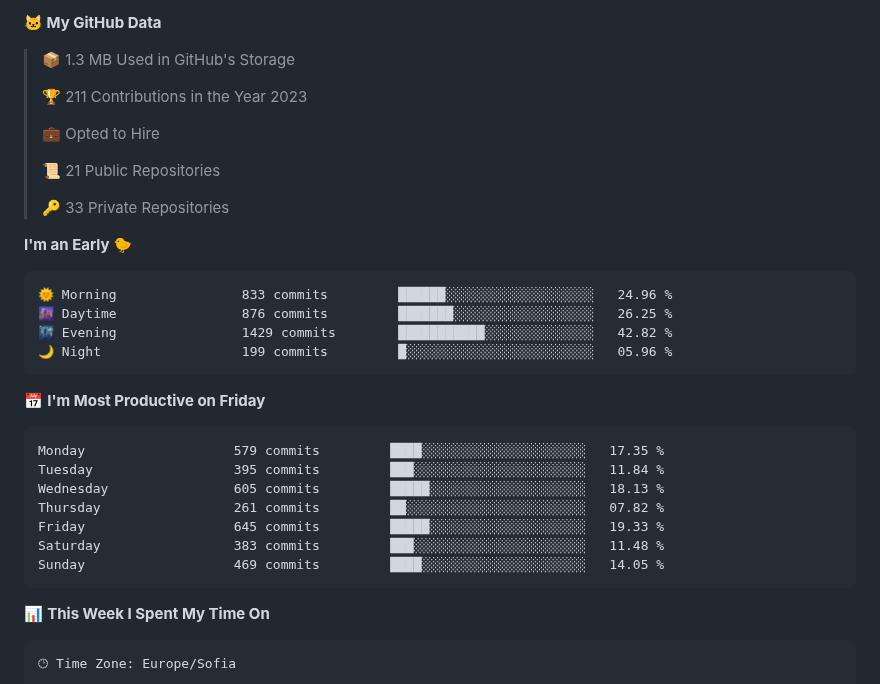
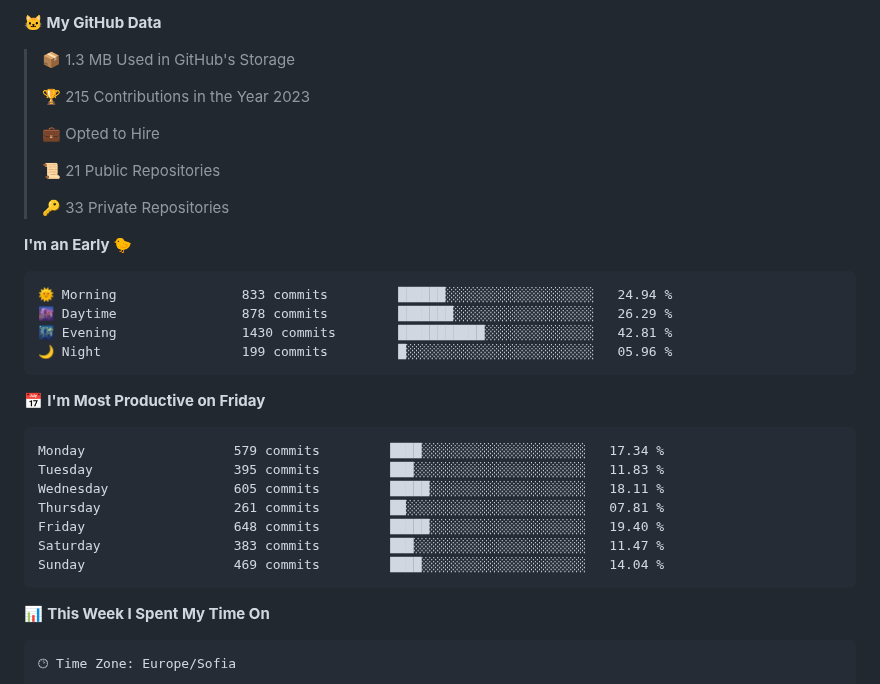
Before and after one commit to SSIvanov19/ssivanov19, a Markdown page: README.md, the part around the change. Rendered like a GitHub page; folded sections open.

Commit message:
Updated with Dev Metrics

````diff
--- a/README.md
+++ b/README.md
@@ -44,7 +44,7 @@ I am a student in [@codingburgas](https://github.com/codingburgas) 🎓, who is
 
 > 📦 1.3 MB Used in GitHub's Storage
  >
-> 🏆 211 Contributions in the Year 2023
+> 🏆 215 Contributions in the Year 2023
  >
 > 💼 Opted to Hire
  >
@@ -55,21 +55,21 @@ I am a student in [@codingburgas](https://github.com/codingburgas) 🎓, who is
 **I'm an Early 🐤**
 
 ```text
-🌞 Morning                833 commits         ██████░░░░░░░░░░░░░░░░░░░   24.96 %
-🌆 Daytime                876 commits         ███████░░░░░░░░░░░░░░░░░░   26.25 %
-🌃 Evening                1429 commits        ███████████░░░░░░░░░░░░░░   42.82 %
+🌞 Morning                833 commits         ██████░░░░░░░░░░░░░░░░░░░   24.94 %
+🌆 Daytime                878 commits         ███████░░░░░░░░░░░░░░░░░░   26.29 %
+🌃 Evening                1430 commits        ███████████░░░░░░░░░░░░░░   42.81 %
 🌙 Night                  199 commits         █░░░░░░░░░░░░░░░░░░░░░░░░   05.96 %
 ```
 📅 **I'm Most Productive on Friday**
 
 ```text
-Monday                   579 commits         ████░░░░░░░░░░░░░░░░░░░░░   17.35 %
-Tuesday                  395 commits         ███░░░░░░░░░░░░░░░░░░░░░░   11.84 %
-Wednesday                605 commits         █████░░░░░░░░░░░░░░░░░░░░   18.13 %
-Thursday                 261 commits         ██░░░░░░░░░░░░░░░░░░░░░░░   07.82 %
-Friday                   645 commits         █████░░░░░░░░░░░░░░░░░░░░   19.33 %
-Saturday                 383 commits         ███░░░░░░░░░░░░░░░░░░░░░░   11.48 %
-Sunday                   469 commits         ████░░░░░░░░░░░░░░░░░░░░░   14.05 %
+Monday                   579 commits         ████░░░░░░░░░░░░░░░░░░░░░   17.34 %
+Tuesday                  395 commits         ███░░░░░░░░░░░░░░░░░░░░░░   11.83 %
+Wednesday                605 commits         █████░░░░░░░░░░░░░░░░░░░░   18.11 %
+Thursday                 261 commits         ██░░░░░░░░░░░░░░░░░░░░░░░   07.81 %
+Friday                   648 commits         █████░░░░░░░░░░░░░░░░░░░░   19.40 %
+Saturday                 383 commits         ███░░░░░░░░░░░░░░░░░░░░░░   11.47 %
+Sunday                   469 commits         ████░░░░░░░░░░░░░░░░░░░░░   14.04 %
 ```
 
 
````
